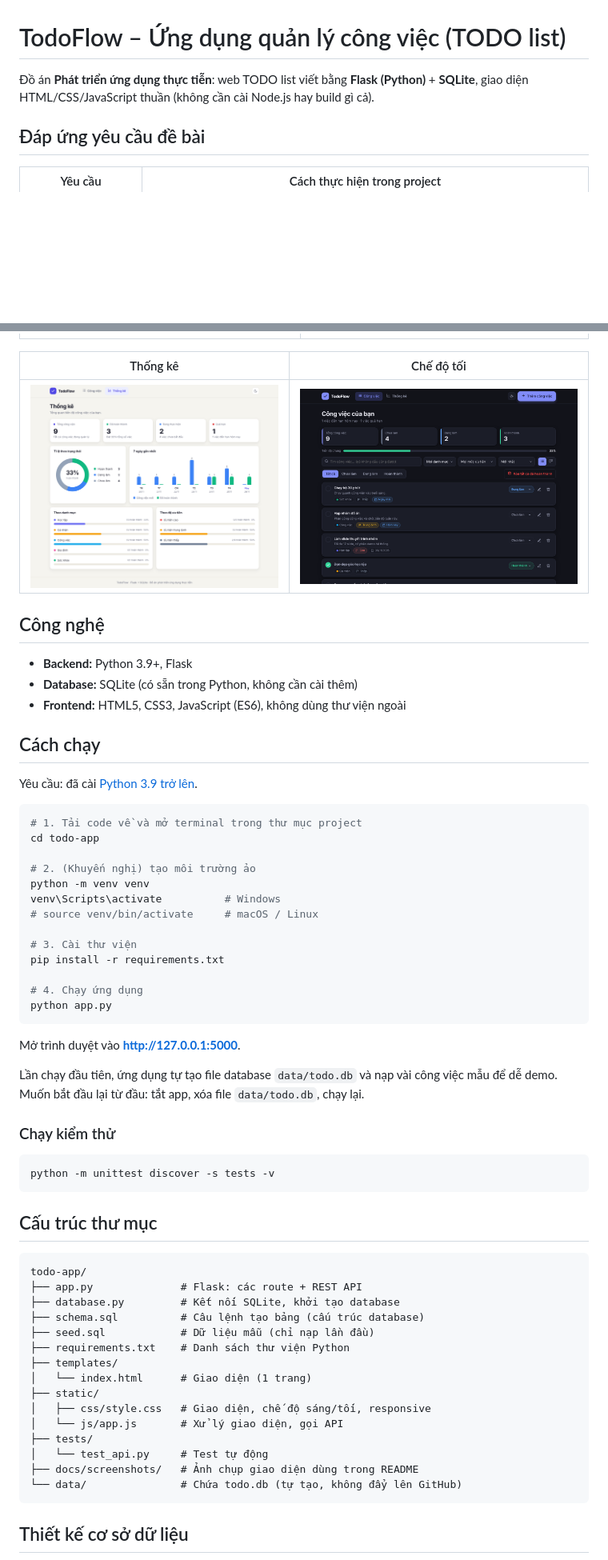
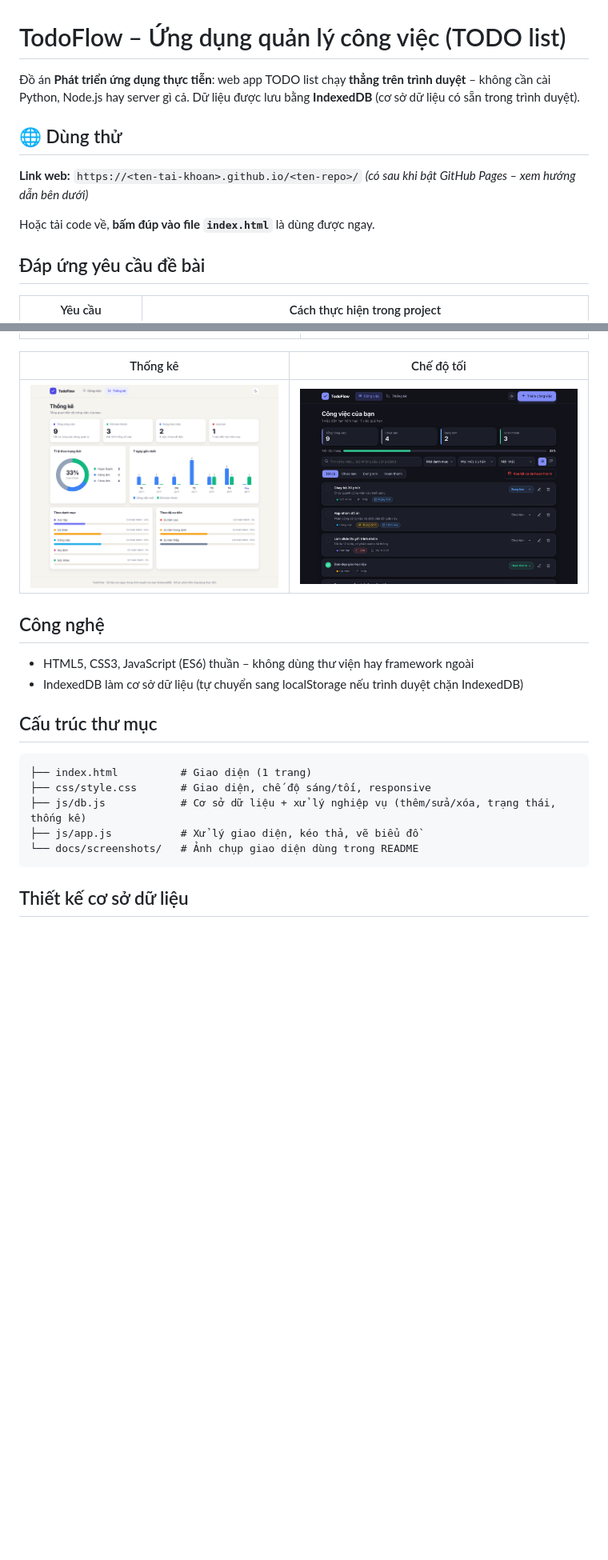
Before and after one commit to nganhue2602/todo-app, a Markdown page: README.md, 2 parts joined by grey strips. Shown at 80% size. Rendered like a GitHub page; pictures changed too: docs/screenshots/thong-ke.png; blank space fills up the shorter version.

Commit message:
update data 4

````diff
--- a/README.md
+++ b/README.md
@@ -1,6 +1,12 @@
 # TodoFlow – Ứng dụng quản lý công việc (TODO list)
 
-Đồ án **Phát triển ứng dụng thực tiễn**: web TODO list viết bằng **Flask (Python)** + **SQLite**, giao diện HTML/CSS/JavaScript thuần (không cần cài Node.js hay build gì cả).
+Đồ án **Phát triển ứng dụng thực tiễn**: web app TODO list chạy **thẳng trên trình duyệt** – không cần cài Python, Node.js hay server gì cả. Dữ liệu được lưu bằng **IndexedDB** (cơ sở dữ liệu có sẵn trong trình duyệt).
+
+## 🌐 Dùng thử
+
+**Link web:** `https://<ten-tai-khoan>.github.io/<ten-repo>/` *(có sau khi bật GitHub Pages – xem hướng dẫn bên dưới)*
+
+Hoặc tải code về, **bấm đúp vào file `index.html`** là dùng được ngay.
 
 ## Đáp ứng yêu cầu đề bài
 
@@ -25,58 +31,17 @@
 
 ## Công nghệ
 
-- **Backend:** Python 3.9+, Flask
-- **Database:** SQLite (có sẵn trong Python, không cần cài thêm)
-- **Frontend:** HTML5, CSS3, JavaScript (ES6), không dùng thư viện ngoài
-
-## Cách chạy
-
-Yêu cầu: đã cài [Python 3.9 trở lên](https://www.python.org/downloads/).
-
-```bash
-# 1. Tải code về và mở terminal trong thư mục project
-cd todo-app
-
-# 2. (Khuyến nghị) tạo môi trường ảo
-python -m venv venv
-venv\Scripts\activate          # Windows
-# source venv/bin/activate     # macOS / Linux
-
-# 3. Cài thư viện
-pip install -r requirements.txt
-
-# 4. Chạy ứng dụng
-python app.py
-```
-
-Mở trình duyệt vào **http://127.0.0.1:5000**.
-
-Lần chạy đầu tiên, ứng dụng tự tạo file database `data/todo.db` và nạp vài công việc mẫu để dễ demo. Muốn bắt đầu lại từ đầu: tắt app, xóa file `data/todo.db`, chạy lại.
-
-### Chạy kiểm thử
-
-```bash
-python -m unittest discover -s tests -v
-```
+- HTML5, CSS3, JavaScript (ES6) thuần – không dùng thư viện hay framework ngoài
+- IndexedDB làm cơ sở dữ liệu (tự chuyển sang localStorage nếu trình duyệt chặn IndexedDB)
 
 ## Cấu trúc thư mục
 
 ```
-todo-app/
-├── app.py              # Flask: các route + REST API
-├── database.py         # Kết nối SQLite, khởi tạo database
-├── schema.sql          # Câu lệnh tạo bảng (cấu trúc database)
-├── seed.sql            # Dữ liệu mẫu (chỉ nạp lần đầu)
-├── requirements.txt    # Danh sách thư viện Python
-├── templates/
-│   └── index.html      # Giao diện (1 trang)
-├── static/
-│   ├── css/style.css   # Giao diện, chế độ sáng/tối, responsive
-│   └── js/app.js       # Xử lý giao diện, gọi API
-├── tests/
-│   └── test_api.py     # Test tự động
-├── docs/screenshots/   # Ảnh chụp giao diện dùng trong README
-└── data/               # Chứa todo.db (tự tạo, không đẩy lên GitHub)
+├── index.html          # Giao diện (1 trang)
+├── css/style.css       # Giao diện, chế độ sáng/tối, responsive
+├── js/db.js            # Cơ sở dữ liệu + xử lý nghiệp vụ (thêm/sửa/xóa, trạng thái, thống kê)
+├── js/app.js           # Xử lý giao diện, kéo thả, vẽ biểu đồ
+└── docs/screenshots/   # Ảnh chụp giao diện dùng trong README
 ```
 
 ## Thiết kế cơ sở dữ liệu
````
Also changed, not shown: other parts of README.md (+19 -22 lines), 4 other files.
